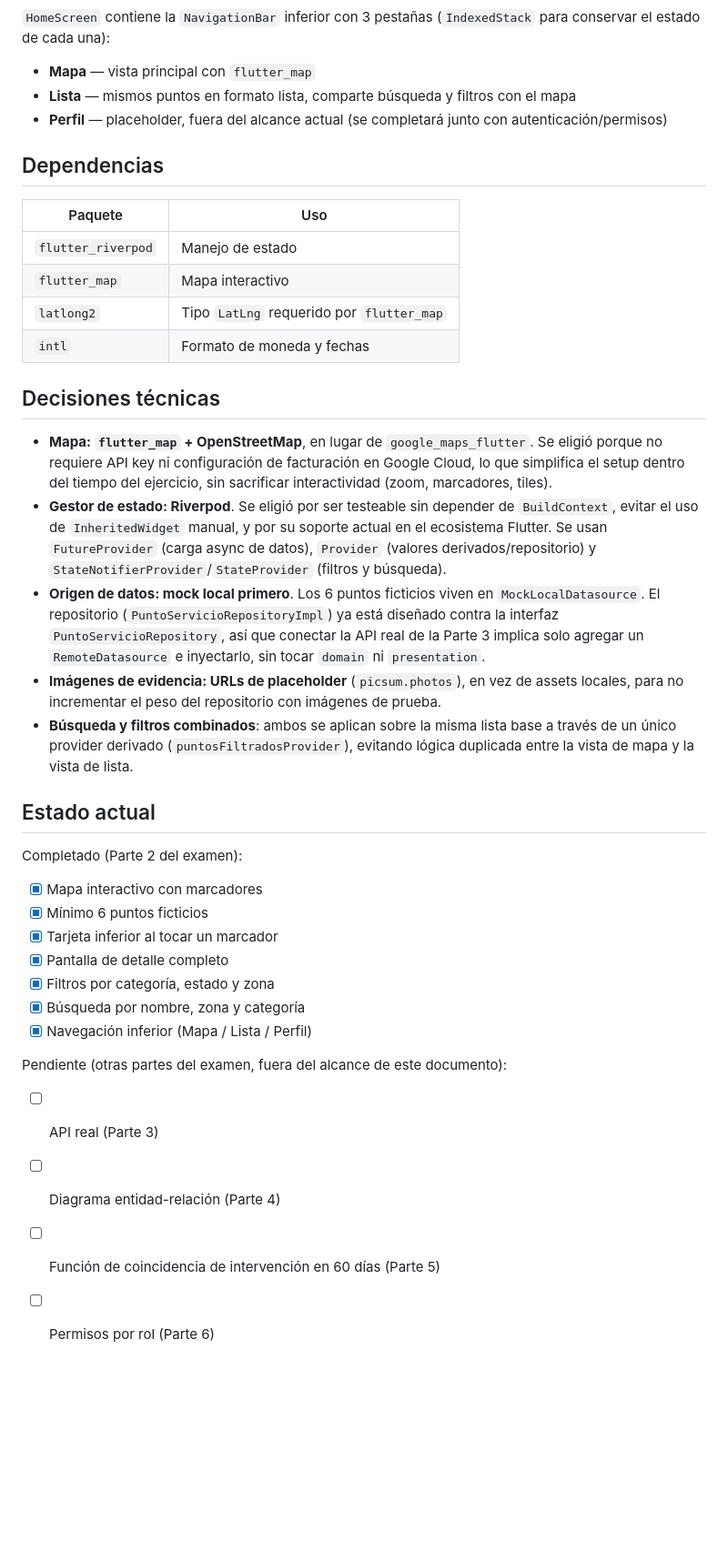
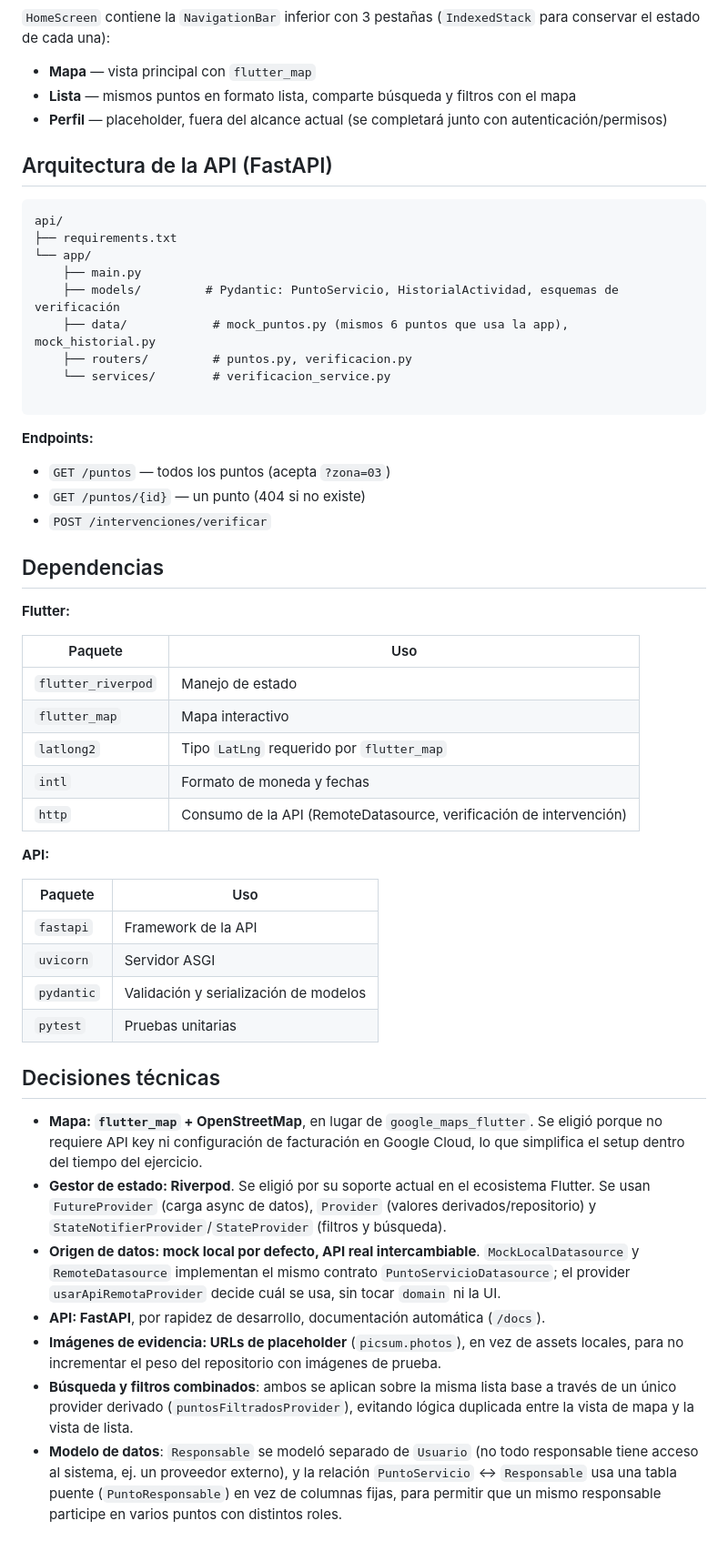
Before and after one commit to JRMZ1298/app_puntos_acceso, a Markdown page: README.md, the part around one of its changes. Shown at 91% size. Drawn GitHub-style; blank space fills up the shorter version.

````diff
--- a/README.md
+++ b/README.md
@@ -58,38 +82,53 @@ lib/
 - **Lista** — mismos puntos en formato lista, comparte búsqueda y filtros con el mapa
 - **Perfil** — placeholder, fuera del alcance actual (se completará junto con autenticación/permisos)
 
+## Arquitectura de la API (FastAPI)
+
+```
+api/
+├── requirements.txt
+└── app/
+    ├── main.py
+    ├── models/         # Pydantic: PuntoServicio, HistorialActividad, esquemas de verificación
+    ├── data/            # mock_puntos.py (mismos 6 puntos que usa la app), mock_historial.py
+    ├── routers/         # puntos.py, verificacion.py
+    └── services/        # verificacion_service.py
+
+```
+
+**Endpoints:**
+
+- `GET /puntos` — todos los puntos (acepta `?zona=03`)
+- `GET /puntos/{id}` — un punto (404 si no existe)
+- `POST /intervenciones/verificar`
+
 ## Dependencias
 
-| Paquete            | Uso                                       |
-| ------------------ | ----------------------------------------- |
-| `flutter_riverpod` | Manejo de estado                          |
-| `flutter_map`      | Mapa interactivo                          |
-| `latlong2`         | Tipo `LatLng` requerido por `flutter_map` |
-| `intl`             | Formato de moneda y fechas                |
+**Flutter:**
+
+| Paquete            | Uso                                                                |
+| ------------------ | ------------------------------------------------------------------ |
+| `flutter_riverpod` | Manejo de estado                                                   |
+| `flutter_map`      | Mapa interactivo                                                   |
+| `latlong2`         | Tipo `LatLng` requerido por `flutter_map`                          |
+| `intl`             | Formato de moneda y fechas                                         |
+| `http`             | Consumo de la API (RemoteDatasource, verificación de intervención) |
+
+**API:**
+
+| Paquete    | Uso                                   |
+| ---------- | ------------------------------------- |
+| `fastapi`  | Framework de la API                   |
+| `uvicorn`  | Servidor ASGI                         |
+| `pydantic` | Validación y serialización de modelos |
+| `pytest`   | Pruebas unitarias                     |
 
 ## Decisiones técnicas
 
-- **Mapa: `flutter_map` + OpenStreetMap**, en lugar de `google_maps_flutter`. Se eligió porque no requiere API key ni configuración de facturación en Google Cloud, lo que simplifica el setup dentro del tiempo del ejercicio, sin sacrificar interactividad (zoom, marcadores, tiles).
-- **Gestor de estado: Riverpod**. Se eligió por ser testeable sin depender de `BuildContext`, evitar el uso de `InheritedWidget` manual, y por su soporte actual en el ecosistema Flutter. Se usan `FutureProvider` (carga async de datos), `Provider` (valores derivados/repositorio) y `StateNotifierProvider`/`StateProvider` (filtros y búsqueda).
-- **Origen de datos: mock local primero**. Los 6 puntos ficticios viven en `MockLocalDatasource`. El repositorio (`PuntoServicioRepositoryImpl`) ya está diseñado contra la interfaz `PuntoServicioRepository`, así que conectar la API real de la Parte 3 implica solo agregar un `RemoteDatasource` e inyectarlo, sin tocar `domain` ni `presentation`.
+- **Mapa: `flutter_map` + OpenStreetMap**, en lugar de `google_maps_flutter`. Se eligió porque no requiere API key ni configuración de facturación en Google Cloud, lo que simplifica el setup dentro del tiempo del ejercicio.
+- **Gestor de estado: Riverpod**. Se eligió por su soporte actual en el ecosistema Flutter. Se usan `FutureProvider` (carga async de datos), `Provider` (valores derivados/repositorio) y `StateNotifierProvider`/`StateProvider` (filtros y búsqueda).
+- **Origen de datos: mock local por defecto, API real intercambiable**. `MockLocalDatasource` y `RemoteDatasource` implementan el mismo contrato `PuntoServicioDatasource`; el provider `usarApiRemotaProvider` decide cuál se usa, sin tocar `domain` ni la UI.
+- **API: FastAPI**, por rapidez de desarrollo, documentación automática (`/docs`).
 - **Imágenes de evidencia: URLs de placeholder** (`picsum.photos`), en vez de assets locales, para no incrementar el peso del repositorio con imágenes de prueba.
 - **Búsqueda y filtros combinados**: ambos se aplican sobre la misma lista base a través de un único provider derivado (`puntosFiltradosProvider`), evitando lógica duplicada entre la vista de mapa y la vista de lista.
-
-## Estado actual
-
-Completado (Parte 2 del examen):
-
-- [x] Mapa interactivo con marcadores
-- [x] Mínimo 6 puntos ficticios
-- [x] Tarjeta inferior al tocar un marcador
-- [x] Pantalla de detalle completo
-- [x] Filtros por categoría, estado y zona
-- [x] Búsqueda por nombre, zona y categoría
-- [x] Navegación inferior (Mapa / Lista / Perfil)
-
-Pendiente (otras partes del examen, fuera del alcance de este documento):
-
-- [ ] API real (Parte 3)
-- [ ] Diagrama entidad-relación (Parte 4)
-- [ ] Función de coincidencia de intervención en 60 días (Parte 5)
-- [ ] Permisos por rol (Parte 6)
+- **Modelo de datos**: `Responsable` se modeló separado de `Usuario` (no todo responsable tiene acceso al sistema, ej. un proveedor externo), y la relación `PuntoServicio` ↔ `Responsable` usa una tabla puente (`PuntoResponsable`) en vez de columnas fijas, para permitir que un mismo responsable participe en varios puntos con distintos roles.
````
Also changed, not shown: other parts of README.md (+48 -24 lines).
